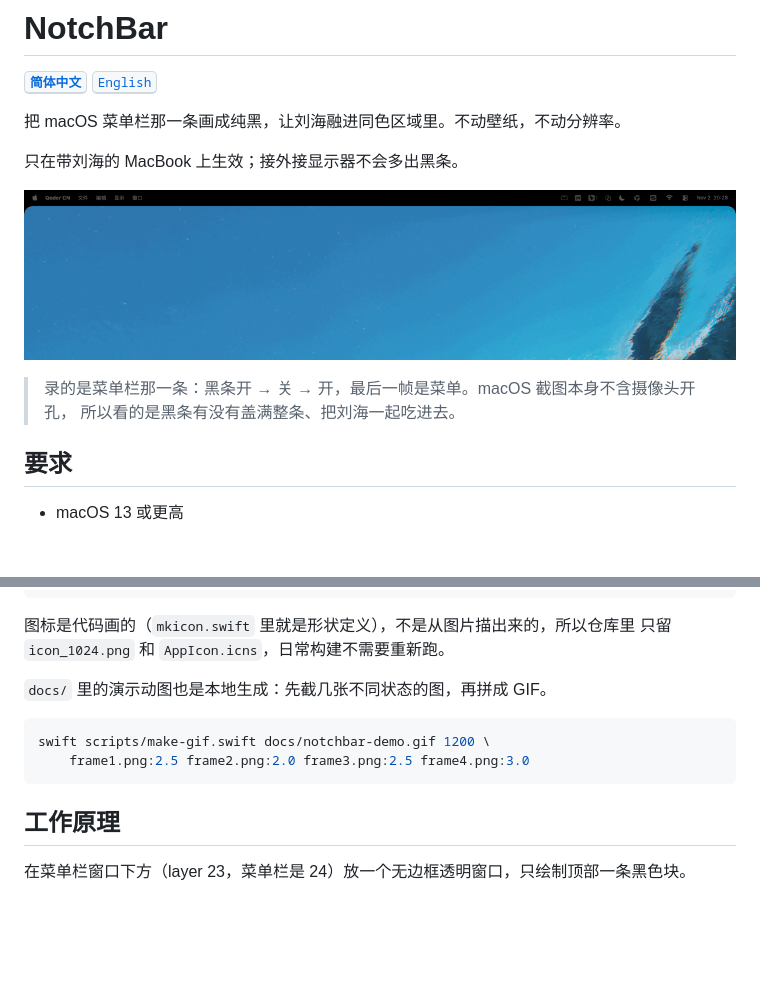
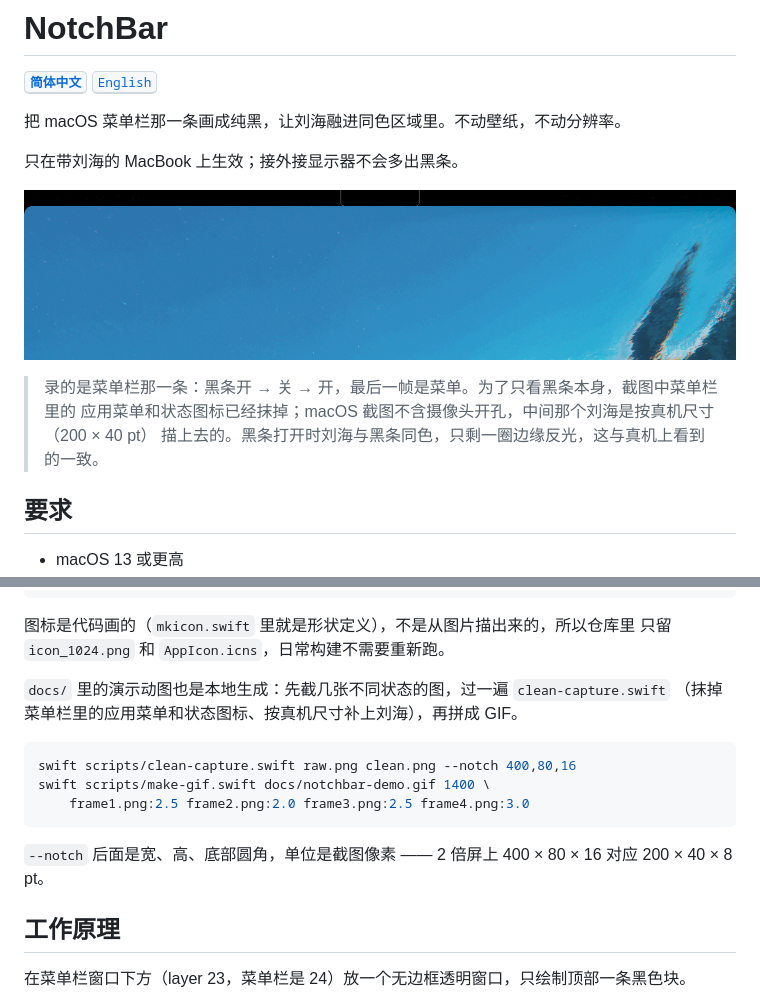
Before and after one commit to SingWah/NotchBar, a Markdown page: README.md, 2 parts joined by grey strips. GitHub-like rendering; pictures changed too: docs/notchbar-demo.gif; blank space fills up the shorter version.

````diff
--- a/README.md
+++ b/README.md
@@ -8,8 +8,9 @@
 
 ![NotchBar 运行效果](docs/notchbar-demo.gif)
 
-> 录的是菜单栏那一条：黑条开 → 关 → 开，最后一帧是菜单。macOS 截图本身不含摄像头开孔，
-> 所以看的是黑条有没有盖满整条、把刘海一起吃进去。
+> 录的是菜单栏那一条：黑条开 → 关 → 开，最后一帧是菜单。为了只看黑条本身，截图中菜单栏里的
+> 应用菜单和状态图标已经抹掉；macOS 截图不含摄像头开孔，中间那个刘海是按真机尺寸（200 × 40 pt）
+> 描上去的。黑条打开时刘海与黑条同色，只剩一圈边缘反光，这与真机上看到的一致。
 
 ## 要求
 
@@ -77,12 +78,16 @@ swift scripts/mkicon.swift Resources/icon_1024.png 1024
 图标是代码画的（`mkicon.swift` 里就是形状定义），不是从图片描出来的，所以仓库里
 只留 `icon_1024.png` 和 `AppIcon.icns`，日常构建不需要重新跑。
 
-`docs/` 里的演示动图也是本地生成：先截几张不同状态的图，再拼成 GIF。
+`docs/` 里的演示动图也是本地生成：先截几张不同状态的图，过一遍 `clean-capture.swift`
+（抹掉菜单栏里的应用菜单和状态图标、按真机尺寸补上刘海），再拼成 GIF。
 
 ```bash
-swift scripts/make-gif.swift docs/notchbar-demo.gif 1200 \
+swift scripts/clean-capture.swift raw.png clean.png --notch 400,80,16
+swift scripts/make-gif.swift docs/notchbar-demo.gif 1400 \
     frame1.png:2.5 frame2.png:2.0 frame3.png:2.5 frame4.png:3.0
 ```
+
+`--notch` 后面是宽、高、底部圆角，单位是截图像素 —— 2 倍屏上 400 × 80 × 16 对应 200 × 40 × 8 pt。
 
 ## 工作原理
 
````
Also changed, not shown: README.en.md (+12 -4 lines), 1 other file.
